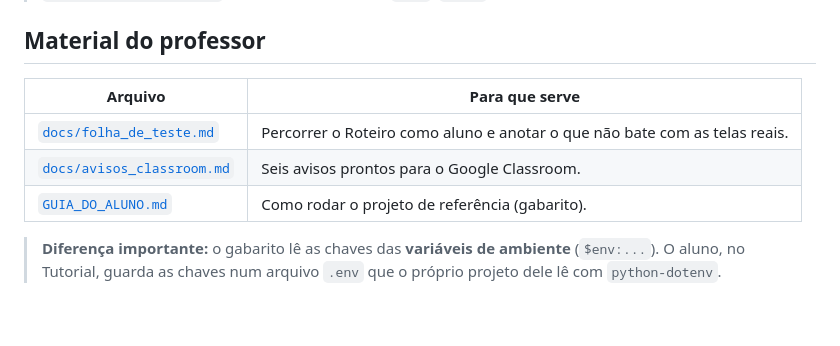
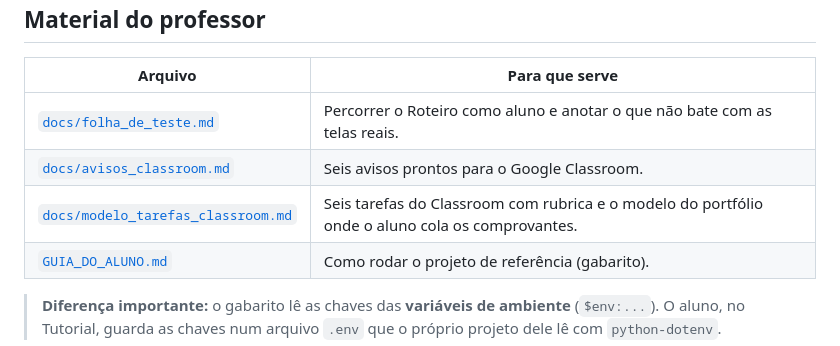
Before and after one commit to rcminitor/Oficina_CuCa_IA, a Markdown page: README.md, the part around the change. Rendered like a GitHub page; blank space fills up the shorter version.

Commit message:
docs: modelo de tarefas do Classroom com rubrica e portfólio do aluno
Co-Authored-By: Claude Sonnet 5.5 <noreply@anthropic.com>

```diff
--- a/README.md
+++ b/README.md
@@ -20,6 +20,7 @@ Sistema inteligente e didático de assistência técnica de computadores: o clie
 |---|---|
 | [`docs/folha_de_teste.md`](docs/folha_de_teste.md) | Percorrer o Roteiro como aluno e anotar o que não bate com as telas reais. |
 | [`docs/avisos_classroom.md`](docs/avisos_classroom.md) | Seis avisos prontos para o Google Classroom. |
+| [`docs/modelo_tarefas_classroom.md`](docs/modelo_tarefas_classroom.md) | Seis tarefas do Classroom com rubrica e o modelo do portfólio onde o aluno cola os comprovantes. |
 | [`GUIA_DO_ALUNO.md`](GUIA_DO_ALUNO.md) | Como rodar o projeto de referência (gabarito). |
 
 > **Diferença importante:** o gabarito lê as chaves das **variáveis de ambiente** (`$env:...`). O aluno, no Tutorial, guarda as chaves num arquivo `.env` que o próprio projeto dele lê com `python-dotenv`.
```
Also changed, not shown: docs/modelo_tarefas_classroom.md (added, +164 -0 lines).
